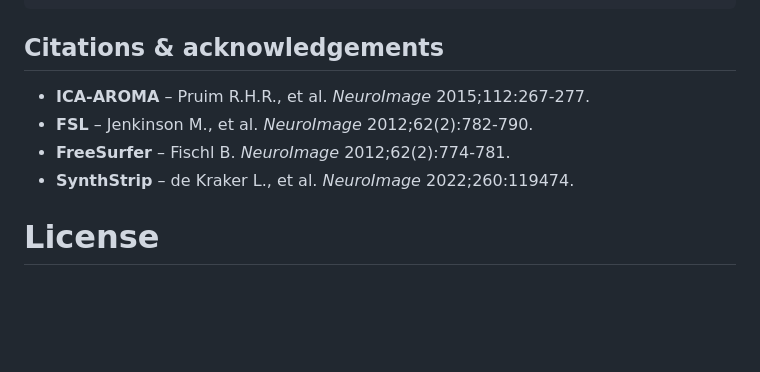
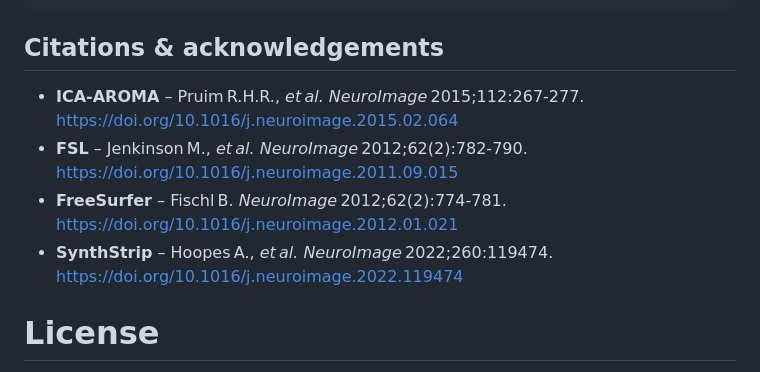
Before and after one commit to rgabiazo/MyBids, a Markdown page: code/README.md, the part around the change. Rendered like a GitHub page; blank space fills up the shorter version.

```diff
--- a/code/README.md
+++ b/code/README.md
@@ -603,10 +603,10 @@ Create or update a `dataset_description.json` in a derivative directory.
 
 ## Citations & acknowledgements
 
-* **ICA‑AROMA** – Pruim R.H.R., et al. *NeuroImage* 2015;112:267‑277.
-* **FSL** – Jenkinson M., et al. *NeuroImage* 2012;62(2):782‑790.
-* **FreeSurfer** – Fischl B. *NeuroImage* 2012;62(2):774‑781.
-* **SynthStrip** – de Kraker L., et al. *NeuroImage* 2022;260:119474.
+* **ICA‑AROMA** – Pruim R.H.R., *et al.* *NeuroImage* 2015;112:267‑277. https://doi.org/10.1016/j.neuroimage.2015.02.064
+* **FSL** – Jenkinson M., *et al.* *NeuroImage* 2012;62(2):782‑790. https://doi.org/10.1016/j.neuroimage.2011.09.015
+* **FreeSurfer** – Fischl B. *NeuroImage* 2012;62(2):774‑781. https://doi.org/10.1016/j.neuroimage.2012.01.021
+* **SynthStrip** – Hoopes A., *et al.* *NeuroImage* 2022;260:119474. https://doi.org/10.1016/j.neuroimage.2022.119474
 
 # License
 
```
